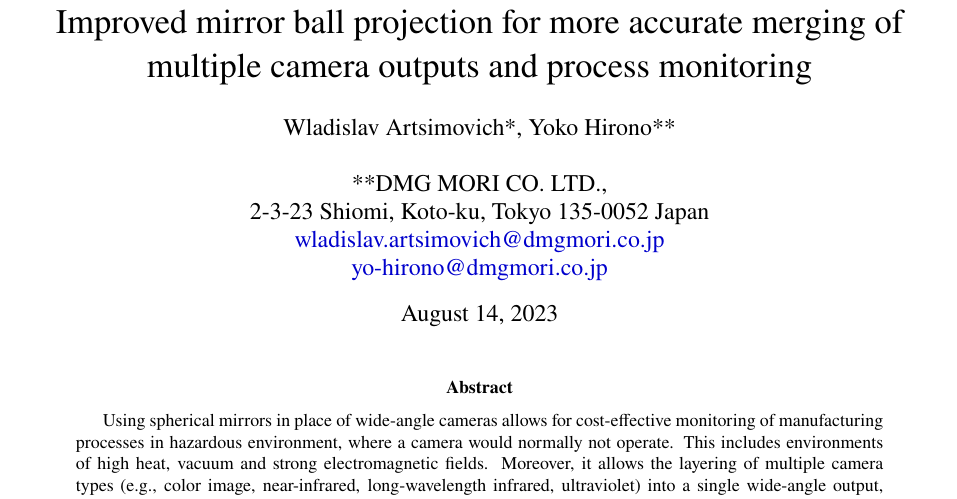
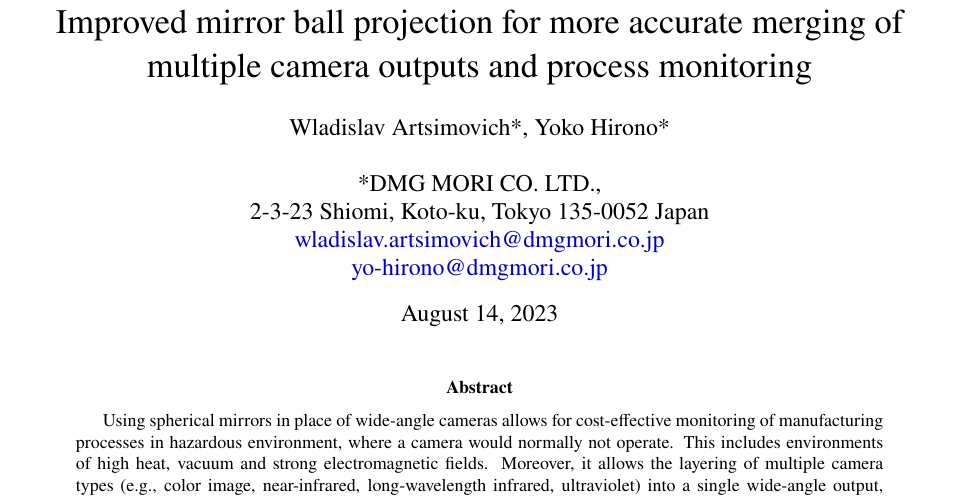
Before and after one commit to FrostKiwi/Mirrorball-Paper, a LaTeX paper (2023-Artsimovich-Hirono.tex): part of page 1 of 4, cut so that both start at the same text. Compiled offline with pdfLaTeX.

Commit message:
Remove association whilst waiting for reply

```diff
--- a/2023-Artsimovich-Hirono.tex
+++ b/2023-Artsimovich-Hirono.tex
@@ -4,9 +4,9 @@
 \begin{document}
 \title{Improved mirror ball projection for more accurate merging of multiple camera outputs and process monitoring}
 
-\author{Wladislav Artsimovich*, Yoko Hirono** \\
+\author{Wladislav Artsimovich*, Yoko Hirono* \\
 	\\
-	**DMG MORI CO. LTD.,\\
+	*DMG MORI CO. LTD.,\\
 	2-3-23 Shiomi, Koto-ku, Tokyo 135-0052 Japan\\
 	\href{mailto:wladislav.artsimovich@dmgmori.co.jp}{wladislav.artsimovich@dmgmori.co.jp}  \\
 	\href{mailto:wladislav.artsimovich@dmgmori.co.jp}{yo-hirono@dmgmori.co.jp}  \\
```
